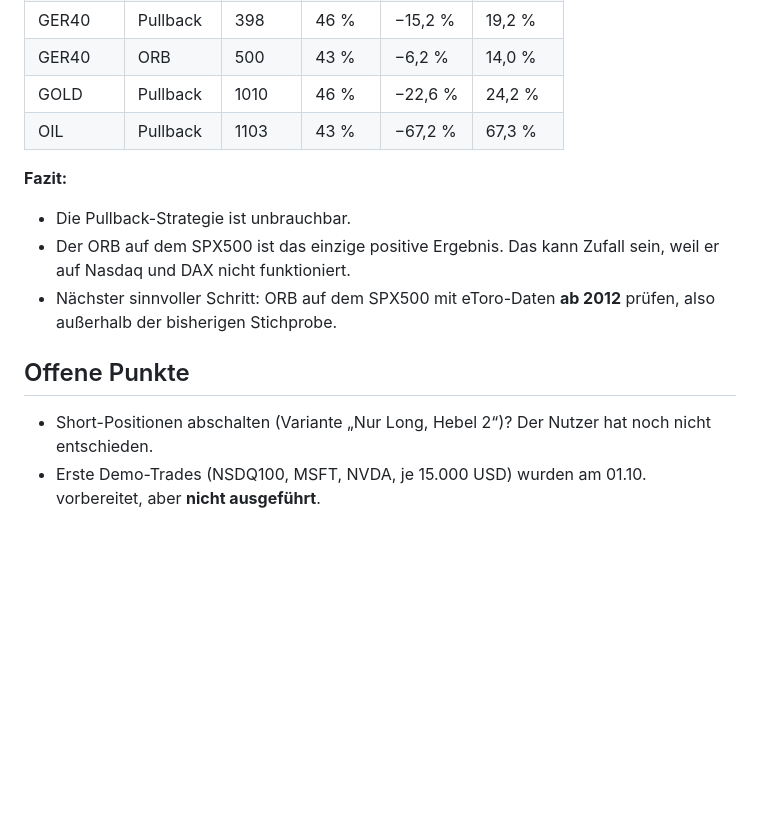
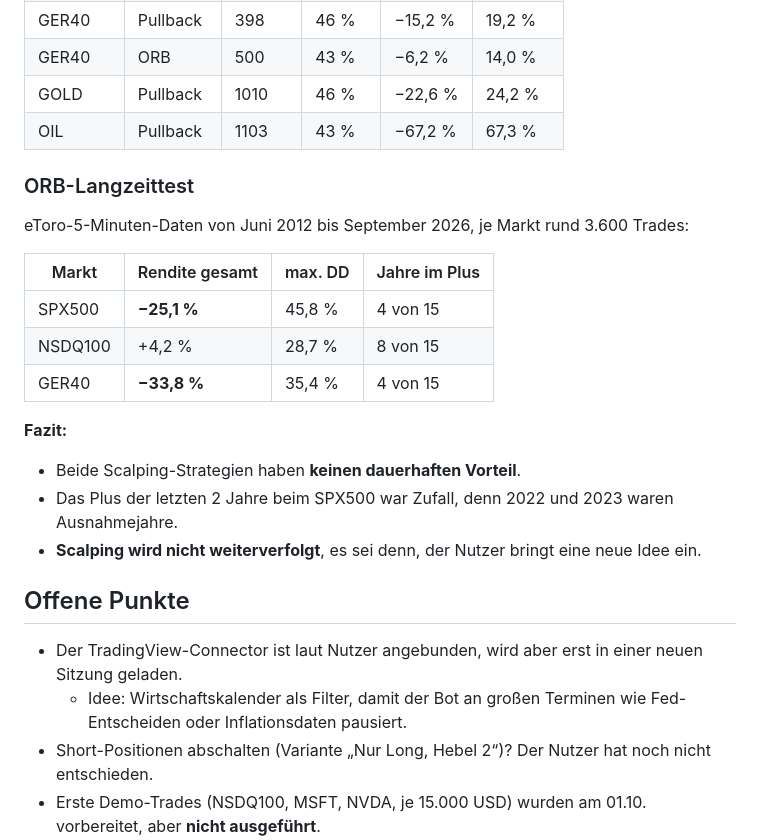
Before and after one commit to kingkarre285/Business-, a Markdown page: STAND.md, the part around the change. GitHub-like rendering; blank space fills up the shorter version.

Commit message:
Record long-term scalping results in status notes
Co-Authored-By: Claude Opus 5.5 <noreply@anthropic.com>
Claude-Session: https://claude.ai/code/session_019wgKwTihHo4i1wkXD59aTg

```diff
--- a/STAND.md
+++ b/STAND.md
@@ -66,12 +66,23 @@ Alle Varianten liegen deutlich unter Buy & Hold (S&P 500 +88 %).
 | GOLD | Pullback | 1010 | 46 % | −22,6 % | 24,2 % |
 | OIL | Pullback | 1103 | 43 % | −67,2 % | 67,3 % |
 
+### ORB-Langzeittest
+eToro-5-Minuten-Daten von Juni 2012 bis September 2026, je Markt rund 3.600 Trades:
+
+| Markt | Rendite gesamt | max. DD | Jahre im Plus |
+|---|---|---|---|
+| SPX500 | **−25,1 %** | 45,8 % | 4 von 15 |
+| NSDQ100 | +4,2 % | 28,7 % | 8 von 15 |
+| GER40 | **−33,8 %** | 35,4 % | 4 von 15 |
+
 **Fazit:**
-- Die Pullback-Strategie ist unbrauchbar.
-- Der ORB auf dem SPX500 ist das einzige positive Ergebnis. Das kann Zufall sein, weil er auf Nasdaq und DAX nicht funktioniert.
-- Nächster sinnvoller Schritt: ORB auf dem SPX500 mit eToro-Daten **ab 2012** prüfen, also außerhalb der bisherigen Stichprobe.
+- Beide Scalping-Strategien haben **keinen dauerhaften Vorteil**.
+- Das Plus der letzten 2 Jahre beim SPX500 war Zufall, denn 2022 und 2023 waren Ausnahmejahre.
+- **Scalping wird nicht weiterverfolgt**, es sei denn, der Nutzer bringt eine neue Idee ein.
 
 ## Offene Punkte
+- Der TradingView-Connector ist laut Nutzer angebunden, wird aber erst in einer neuen Sitzung geladen.
+  - Idee: Wirtschaftskalender als Filter, damit der Bot an großen Terminen wie Fed-Entscheiden oder Inflationsdaten pausiert.
 - Short-Positionen abschalten (Variante „Nur Long, Hebel 2“)? Der Nutzer hat noch nicht entschieden.
 - Erste Demo-Trades (NSDQ100, MSFT, NVDA, je 15.000 USD) wurden am 01.10. vorbereitet, aber **nicht ausgeführt**.
   - Vor jeder Ausführung braucht es eine neue Vorschau und die Zustimmung des Nutzers.
```
